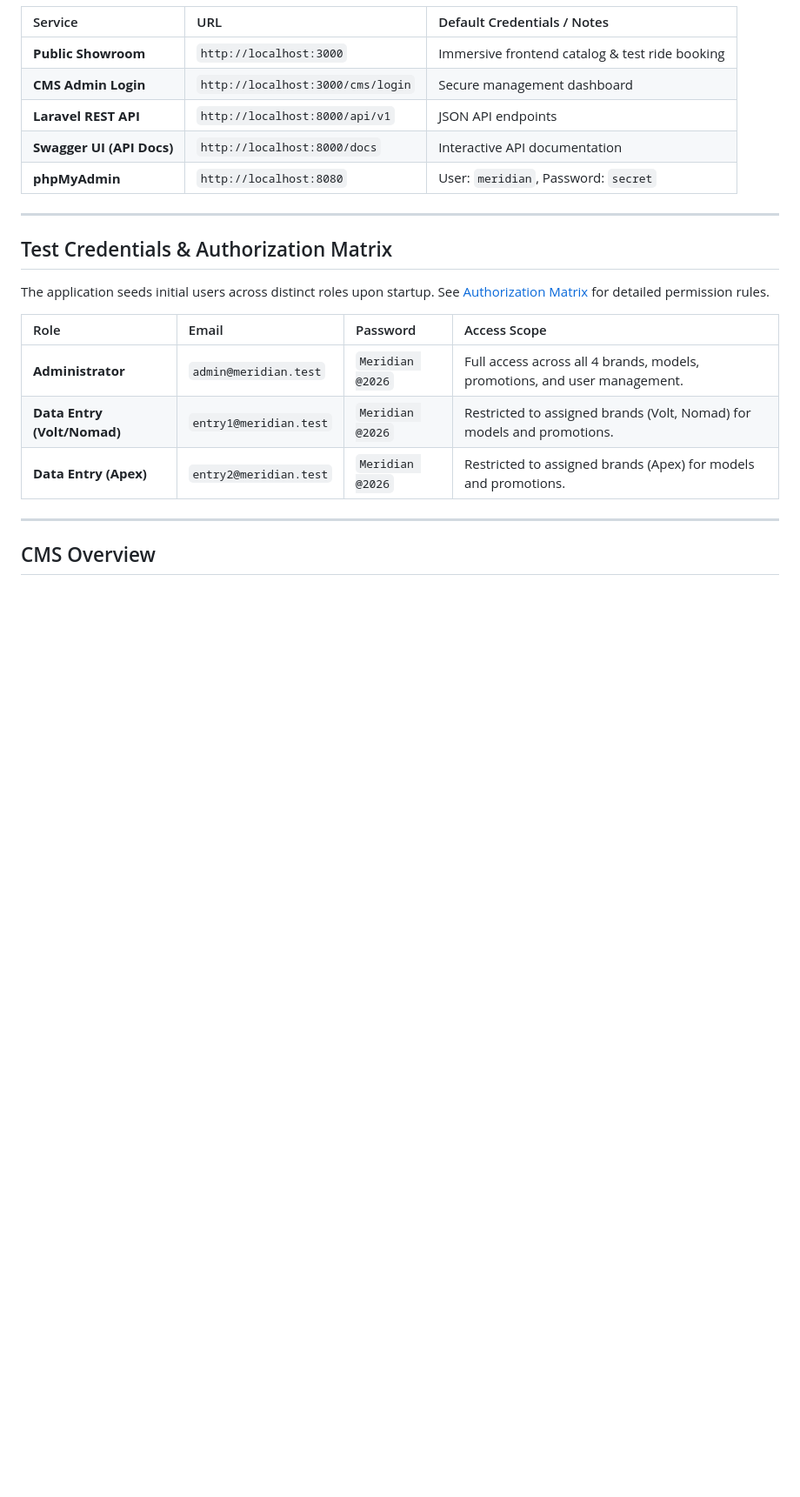
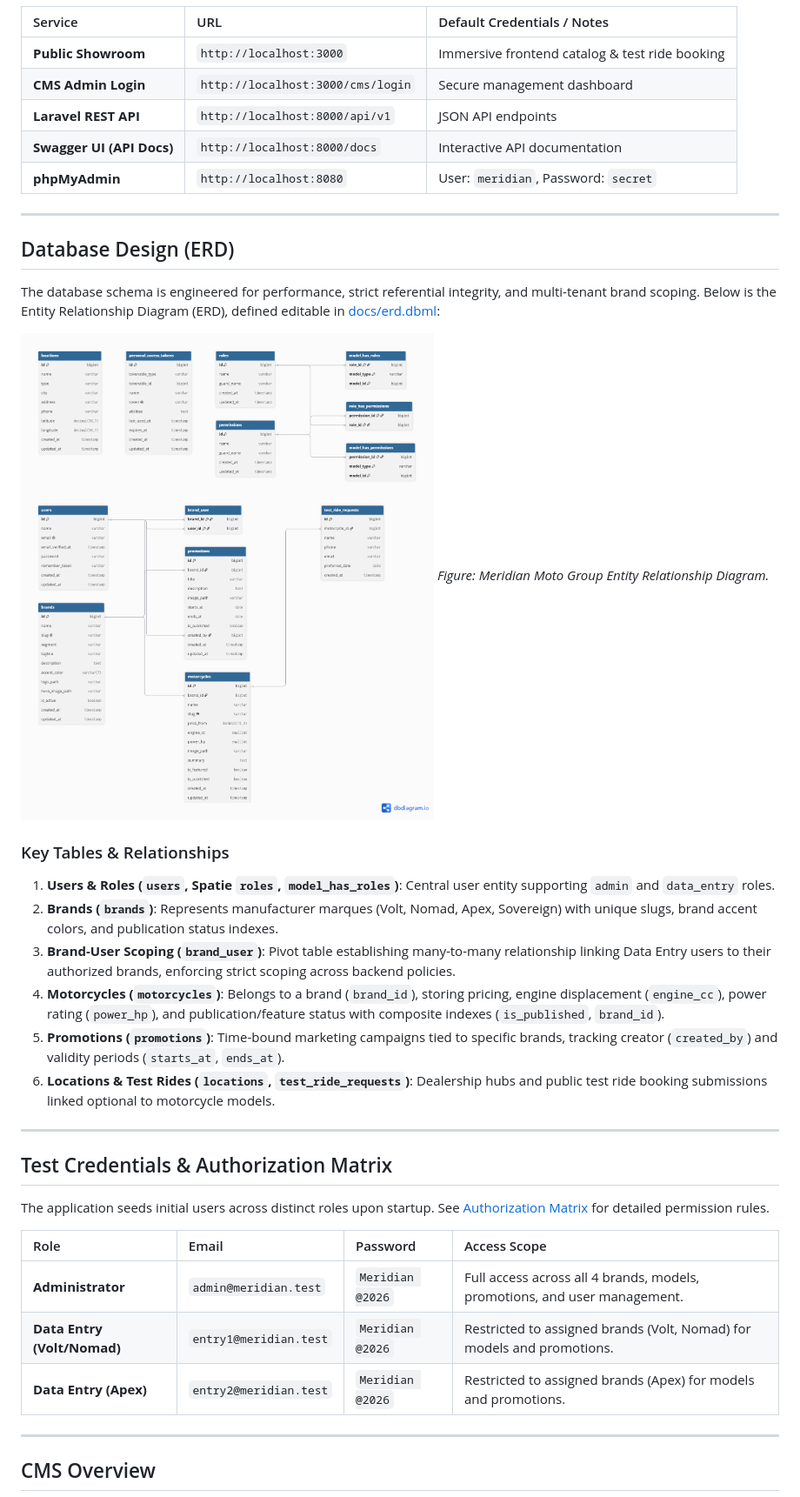
Before and after one commit to mohamedabdelazizahmed/meridian-moto-group, a Markdown page: README.md, the part around one of its changes. Shown at 87% size. GitHub-like rendering; blank space fills up the shorter version.

Commit message:
docs: erd, screenshots and verified readme

```diff
--- a/README.md
+++ b/README.md
@@ -59,6 +59,23 @@ On the first run, containers will build and initialize automatically (allow 1–
 
 ---
 
+## Database Design (ERD)
+
+The database schema is engineered for performance, strict referential integrity, and multi-tenant brand scoping. Below is the Entity Relationship Diagram (ERD), defined editable in [docs/erd.dbml](docs/erd.dbml):
+
+![Entity Relationship Diagram](docs/erd.png.png)
+*Figure: Meridian Moto Group Entity Relationship Diagram.*
+
+### Key Tables & Relationships
+1. **Users & Roles (`users`, Spatie `roles`, `model_has_roles`)**: Central user entity supporting `admin` and `data_entry` roles.
+2. **Brands (`brands`)**: Represents manufacturer marques (Volt, Nomad, Apex, Sovereign) with unique slugs, brand accent colors, and publication status indexes.
+3. **Brand-User Scoping (`brand_user`)**: Pivot table establishing many-to-many relationship linking Data Entry users to their authorized brands, enforcing strict scoping across backend policies.
+4. **Motorcycles (`motorcycles`)**: Belongs to a brand (`brand_id`), storing pricing, engine displacement (`engine_cc`), power rating (`power_hp`), and publication/feature status with composite indexes (`is_published`, `brand_id`).
+5. **Promotions (`promotions`)**: Time-bound marketing campaigns tied to specific brands, tracking creator (`created_by`) and validity periods (`starts_at`, `ends_at`).
+6. **Locations & Test Rides (`locations`, `test_ride_requests`)**: Dealership hubs and public test ride booking submissions linked optional to motorcycle models.
+
+---
+
 ## Test Credentials & Authorization Matrix
 
 The application seeds initial users across distinct roles upon startup. See [Authorization Matrix](docs/authorization-matrix.md) for detailed permission rules.
```
Also changed, not shown: other parts of README.md (+16 -4 lines).
